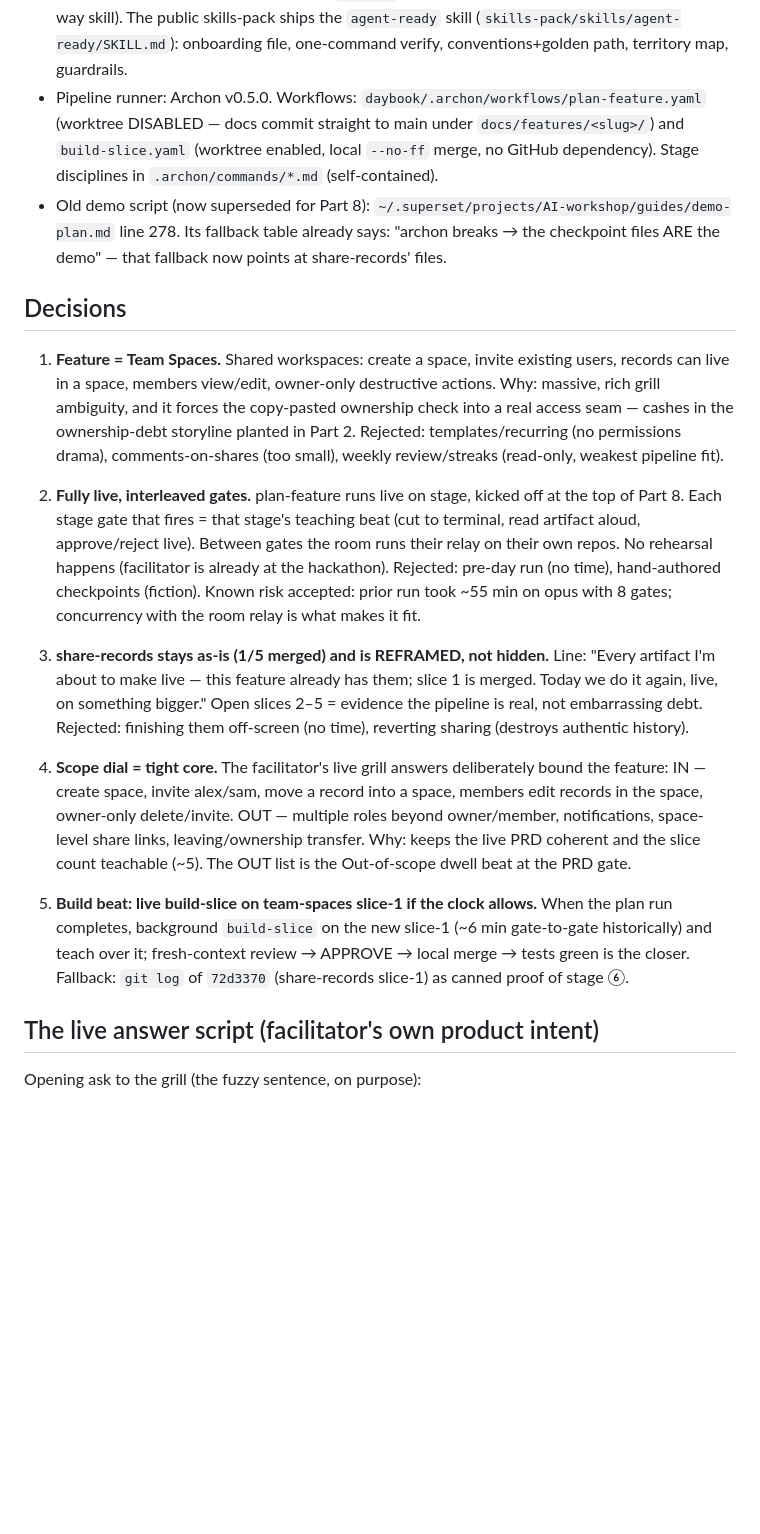
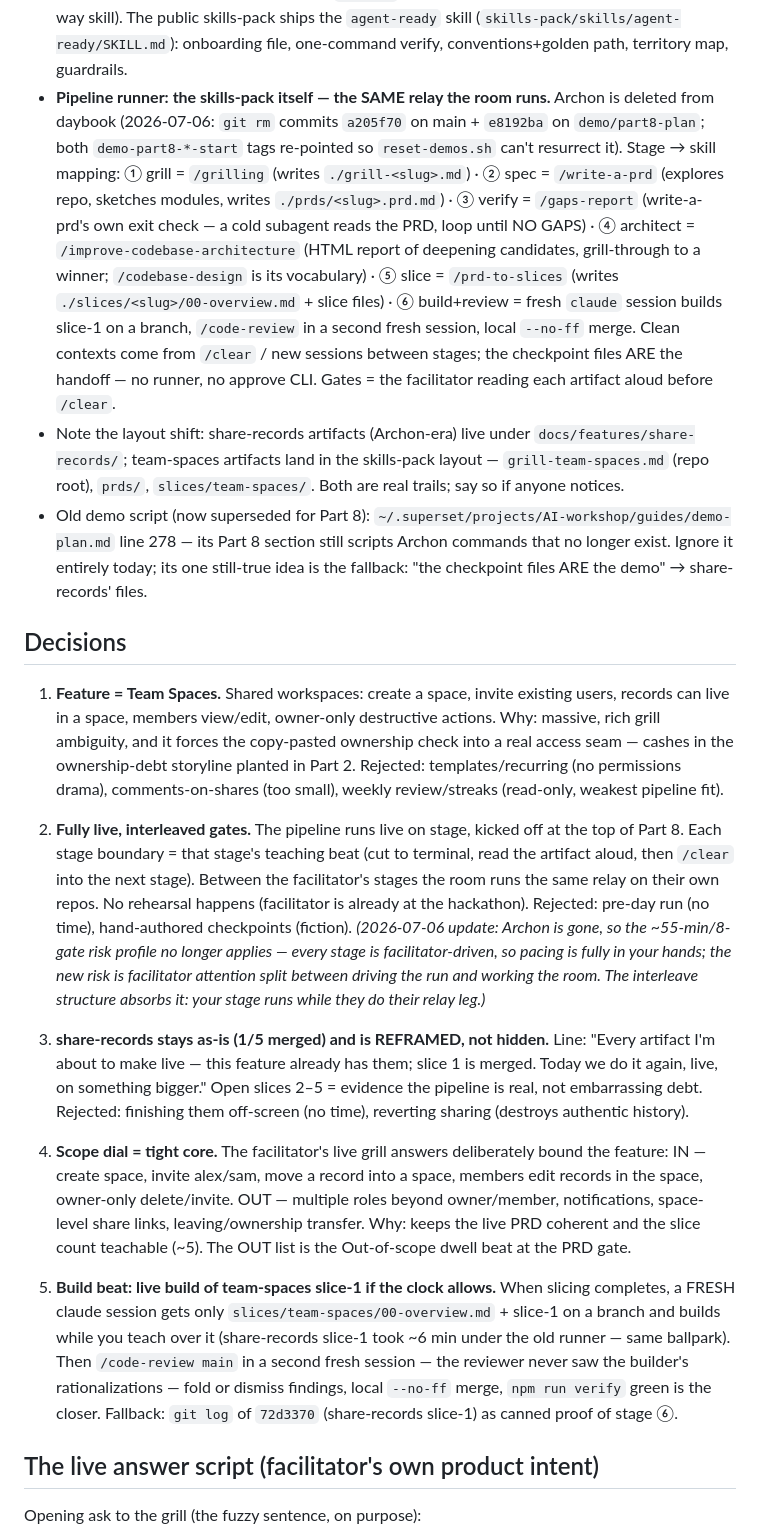
Before and after one commit to rotembm12/AI-workshop, a Markdown page: guides/grill-part8-team-spaces.md, the part around one of its changes. Rendered like a GitHub page; blank space fills up the shorter version.

```diff
--- a/guides/grill-part8-team-spaces.md
+++ b/guides/grill-part8-team-spaces.md
@@ -33,13 +33,28 @@ own projects between the facilitator's gates.
   add-endpoint-our-way skill). The public skills-pack ships the `agent-ready` skill
   (`skills-pack/skills/agent-ready/SKILL.md`): onboarding file, one-command verify,
   conventions+golden path, territory map, guardrails.
-- Pipeline runner: Archon v0.5.0. Workflows: `daybook/.archon/workflows/plan-feature.yaml`
-  (worktree DISABLED — docs commit straight to main under `docs/features/<slug>/`) and
-  `build-slice.yaml` (worktree enabled, local `--no-ff` merge, no GitHub dependency).
-  Stage disciplines in `.archon/commands/*.md` (self-contained).
+- **Pipeline runner: the skills-pack itself — the SAME relay the room runs.** Archon is
+  deleted from daybook (2026-07-06: `git rm` commits `a205f70` on main + `e8192ba` on
+  `demo/part8-plan`; both `demo-part8-*-start` tags re-pointed so `reset-demos.sh` can't
+  resurrect it). Stage → skill mapping:
+  ① grill = `/grilling` (writes `./grill-<slug>.md`) · ② spec = `/write-a-prd`
+  (explores repo, sketches modules, writes `./prds/<slug>.prd.md`) · ③ verify =
+  `/gaps-report` (write-a-prd's own exit check — a cold subagent reads the PRD, loop
+  until NO GAPS) · ④ architect = `/improve-codebase-architecture` (HTML report of
+  deepening candidates, grill-through to a winner; `/codebase-design` is its vocabulary) ·
+  ⑤ slice = `/prd-to-slices` (writes `./slices/<slug>/00-overview.md` + slice files) ·
+  ⑥ build+review = fresh `claude` session builds slice-1 on a branch, `/code-review`
+  in a second fresh session, local `--no-ff` merge. Clean contexts come from `/clear` /
+  new sessions between stages; the checkpoint files ARE the handoff — no runner, no
+  approve CLI. Gates = the facilitator reading each artifact aloud before `/clear`.
+- Note the layout shift: share-records artifacts (Archon-era) live under
+  `docs/features/share-records/`; team-spaces artifacts land in the skills-pack layout —
+  `grill-team-spaces.md` (repo root), `prds/`, `slices/team-spaces/`. Both are real
+  trails; say so if anyone notices.
 - Old demo script (now superseded for Part 8): `~/.superset/projects/AI-workshop/guides/demo-plan.md`
-  line 278. Its fallback table already says: "archon breaks → the checkpoint files ARE
-  the demo" — that fallback now points at share-records' files.
+  line 278 — its Part 8 section still scripts Archon commands that no longer exist.
+  Ignore it entirely today; its one still-true idea is the fallback: "the checkpoint
+  files ARE the demo" → share-records' files.
 
 ## Decisions
 
@@ -50,13 +65,16 @@ own projects between the facilitator's gates.
    Rejected: templates/recurring (no permissions drama), comments-on-shares (too small),
    weekly review/streaks (read-only, weakest pipeline fit).
 
-2. **Fully live, interleaved gates.** plan-feature runs live on stage, kicked off at the
-   top of Part 8. Each stage gate that fires = that stage's teaching beat (cut to
-   terminal, read artifact aloud, approve/reject live). Between gates the room runs
-   their relay on their own repos. No rehearsal happens (facilitator is already at the
-   hackathon). Rejected: pre-day run (no time), hand-authored checkpoints (fiction).
-   Known risk accepted: prior run took ~55 min on opus with 8 gates; concurrency with
-   the room relay is what makes it fit.
+2. **Fully live, interleaved gates.** The pipeline runs live on stage, kicked off at the
+   top of Part 8. Each stage boundary = that stage's teaching beat (cut to terminal,
+   read the artifact aloud, then `/clear` into the next stage). Between the facilitator's
+   stages the room runs the same relay on their own repos. No rehearsal happens
+   (facilitator is already at the hackathon). Rejected: pre-day run (no time),
+   hand-authored checkpoints (fiction). *(2026-07-06 update: Archon is gone, so the
+   ~55-min/8-gate risk profile no longer applies — every stage is facilitator-driven,
+   so pacing is fully in your hands; the new risk is facilitator attention split between
+   driving the run and working the room. The interleave structure absorbs it: your
+   stage runs while they do their relay leg.)*
 
 3. **share-records stays as-is (1/5 merged) and is REFRAMED, not hidden.** Line:
    "Every artifact I'm about to make live — this feature already has them; slice 1 is
@@ -71,11 +89,13 @@ own projects between the facilitator's gates.
    Why: keeps the live PRD coherent and the slice count teachable (~5). The OUT list is
    the Out-of-scope dwell beat at the PRD gate.
 
-5. **Build beat: live build-slice on team-spaces slice-1 if the clock allows.** When the
-   plan run completes, background `build-slice` on the new slice-1 (~6 min gate-to-gate
-   historically) and teach over it; fresh-context review → APPROVE → local merge →
-   tests green is the closer. Fallback: `git log` of `72d3370` (share-records slice-1)
-   as canned proof of stage ⑥.
+5. **Build beat: live build of team-spaces slice-1 if the clock allows.** When slicing
+   completes, a FRESH claude session gets only `slices/team-spaces/00-overview.md` +
+   slice-1 on a branch and builds while you teach over it (share-records slice-1 took
+   ~6 min under the old runner — same ballpark). Then `/code-review main` in a second
+   fresh session — the reviewer never saw the builder's rationalizations — fold or
+   dismiss findings, local `--no-ff` merge, `npm run verify` green is the closer.
+   Fallback: `git log` of `72d3370` (share-records slice-1) as canned proof of stage ⑥.
 
 ## The live answer script (facilitator's own product intent)
 
```
Also changed, not shown: other parts of guides/grill-part8-team-spaces.md (+72 -32 lines), guides/demo-plan.md (added, +382 -0 lines).
